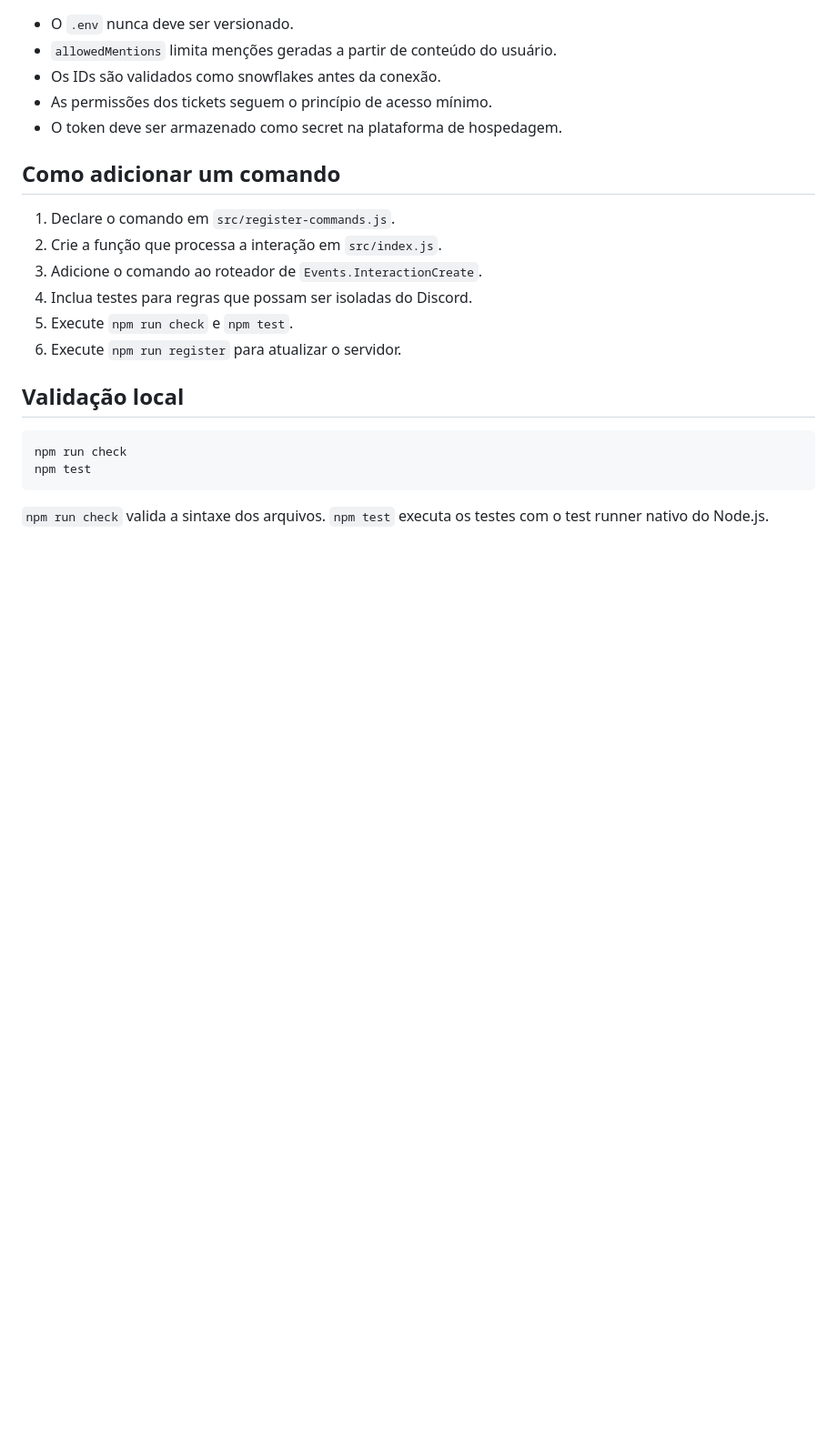
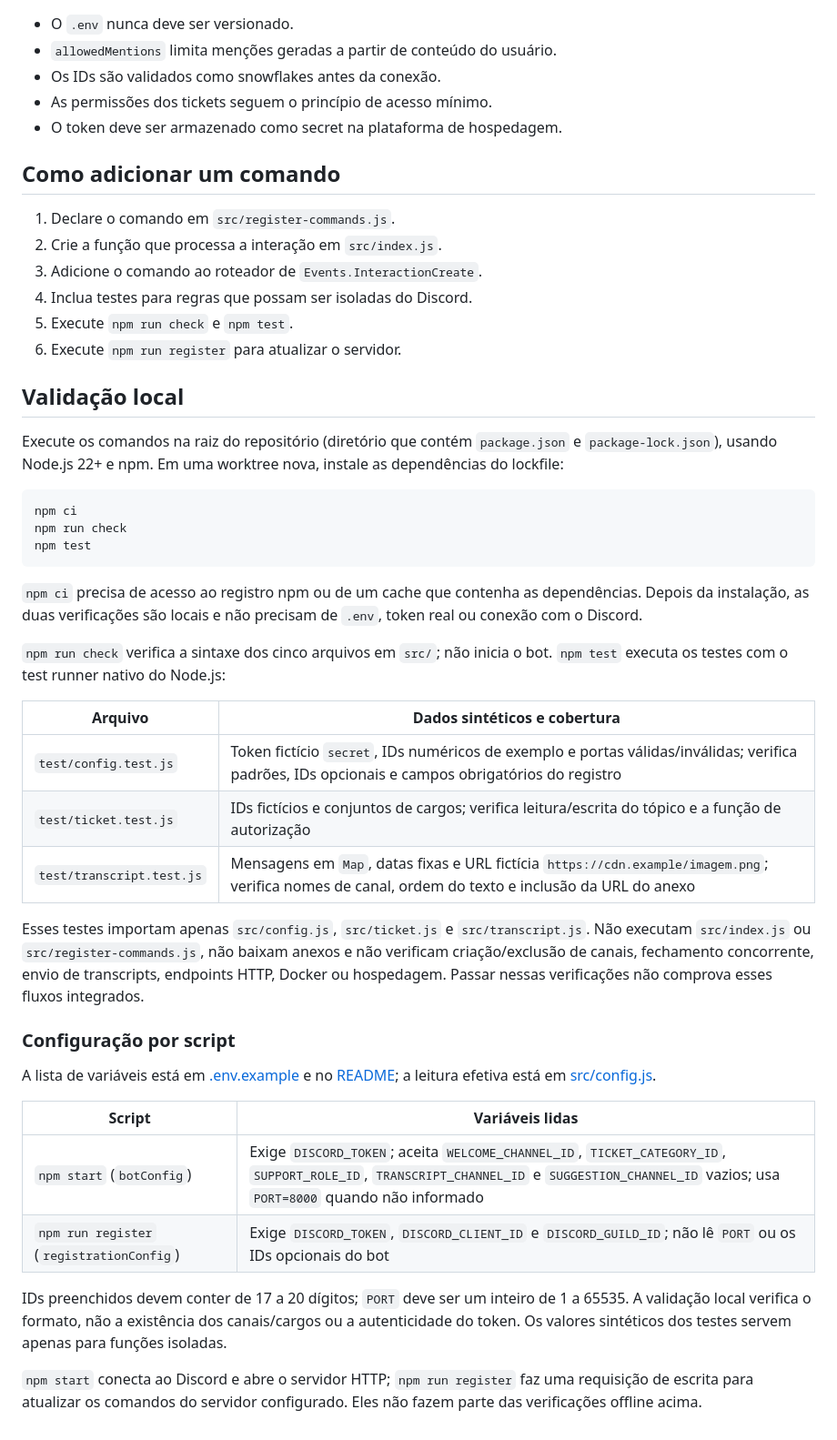
Before and after one commit to AvinSSSS/DiscordUtilityBot, a Markdown page: DOCUMENTATION.md, the part around the change. Shown at 91% size. Rendered like a GitHub page; blank space fills up the shorter version.

Commit message:
docs: clarify offline setup and validation scope

````diff
--- a/DOCUMENTATION.md
+++ b/DOCUMENTATION.md
@@ -105,9 +105,35 @@ O evento `GuildMemberAdd` envia uma mensagem ao canal definido por `WELCOME_CHAN
 
 ## Validação local
 
+Execute os comandos na raiz do repositório (diretório que contém `package.json` e `package-lock.json`), usando Node.js 22+ e npm. Em uma worktree nova, instale as dependências do lockfile:
+
 ```bash
+npm ci
 npm run check
 npm test
 ```
 
-`npm run check` valida a sintaxe dos arquivos. `npm test` executa os testes com o test runner nativo do Node.js.
+`npm ci` precisa de acesso ao registro npm ou de um cache que contenha as dependências. Depois da instalação, as duas verificações são locais e não precisam de `.env`, token real ou conexão com o Discord.
+
+`npm run check` verifica a sintaxe dos cinco arquivos em `src/`; não inicia o bot. `npm test` executa os testes com o test runner nativo do Node.js:
+
+| Arquivo | Dados sintéticos e cobertura |
+|---|---|
+| `test/config.test.js` | Token fictício `secret`, IDs numéricos de exemplo e portas válidas/inválidas; verifica padrões, IDs opcionais e campos obrigatórios do registro |
+| `test/ticket.test.js` | IDs fictícios e conjuntos de cargos; verifica leitura/escrita do tópico e a função de autorização |
+| `test/transcript.test.js` | Mensagens em `Map`, datas fixas e URL fictícia `https://cdn.example/imagem.png`; verifica nomes de canal, ordem do texto e inclusão da URL do anexo |
+
+Esses testes importam apenas `src/config.js`, `src/ticket.js` e `src/transcript.js`. Não executam `src/index.js` ou `src/register-commands.js`, não baixam anexos e não verificam criação/exclusão de canais, fechamento concorrente, envio de transcripts, endpoints HTTP, Docker ou hospedagem. Passar nessas verificações não comprova esses fluxos integrados.
+
+### Configuração por script
+
+A lista de variáveis está em [.env.example](.env.example) e no [README](README.md); a leitura efetiva está em [src/config.js](src/config.js).
+
+| Script | Variáveis lidas |
+|---|---|
+| `npm start` (`botConfig`) | Exige `DISCORD_TOKEN`; aceita `WELCOME_CHANNEL_ID`, `TICKET_CATEGORY_ID`, `SUPPORT_ROLE_ID`, `TRANSCRIPT_CHANNEL_ID` e `SUGGESTION_CHANNEL_ID` vazios; usa `PORT=8000` quando não informado |
+| `npm run register` (`registrationConfig`) | Exige `DISCORD_TOKEN`, `DISCORD_CLIENT_ID` e `DISCORD_GUILD_ID`; não lê `PORT` ou os IDs opcionais do bot |
+
+IDs preenchidos devem conter de 17 a 20 dígitos; `PORT` deve ser um inteiro de 1 a 65535. A validação local verifica o formato, não a existência dos canais/cargos ou a autenticidade do token. Os valores sintéticos dos testes servem apenas para funções isoladas.
+
+`npm start` conecta ao Discord e abre o servidor HTTP; `npm run register` faz uma requisição de escrita para atualizar os comandos do servidor configurado. Eles não fazem parte das verificações offline acima.
````
